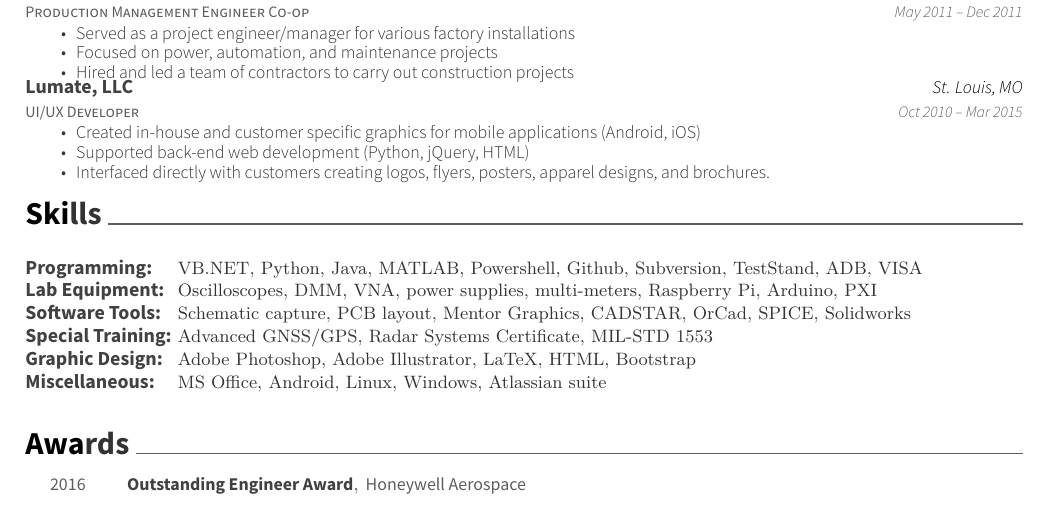
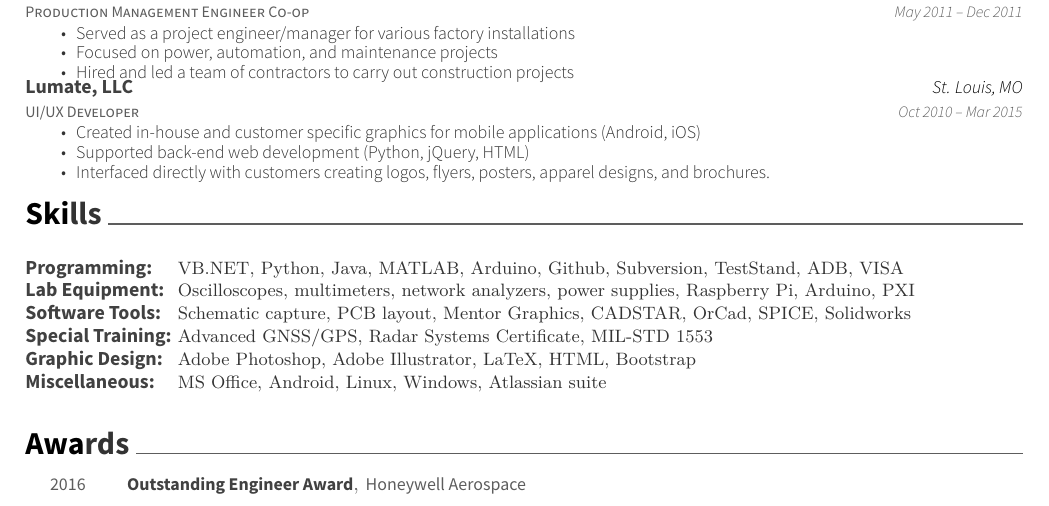
Before and after one commit to dcwfz9/resume, a LaTeX CV (resume.tex): part of the page, cut so that both start at the same text. Compiled offline with XeLaTeX.

Commit message:
removed powershell

```diff
--- a/resume.tex
+++ b/resume.tex
@@ -135,8 +135,8 @@
 	\cventry
 	{}
 	{\def\arraystretch{1.15}{\begin{tabular}{ l l}
-		Programming:  & {\skill{ VB.NET, Python, Java, MATLAB, Powershell, Github, Subversion, TestStand, ADB, VISA}} \\
-		Lab Equipment:  & {\skill{ Oscilloscopes, DMM, VNA, power supplies, multi-meters, Raspberry Pi, Arduino, PXI}} \\
+		Programming:  & {\skill{ VB.NET, Python, Java, MATLAB, Arduino, Github, Subversion, TestStand, ADB, VISA}} \\
+		Lab Equipment:  & {\skill{ Oscilloscopes, multimeters, network analyzers, power supplies, Raspberry Pi, Arduino, PXI}} \\
 		Software Tools:  & {\skill{ Schematic capture, PCB layout, Mentor Graphics, CADSTAR, OrCad, SPICE, Solidworks}} \\
 		Special Training:  & {\skill{ Advanced GNSS/GPS, Radar Systems Certificate, MIL-STD 1553}} \\
 		Graphic Design:  & {\skill{ Adobe Photoshop, Adobe Illustrator, LaTeX, HTML, Bootstrap}} \\
```
Also changed, not shown: resume.pdf.
